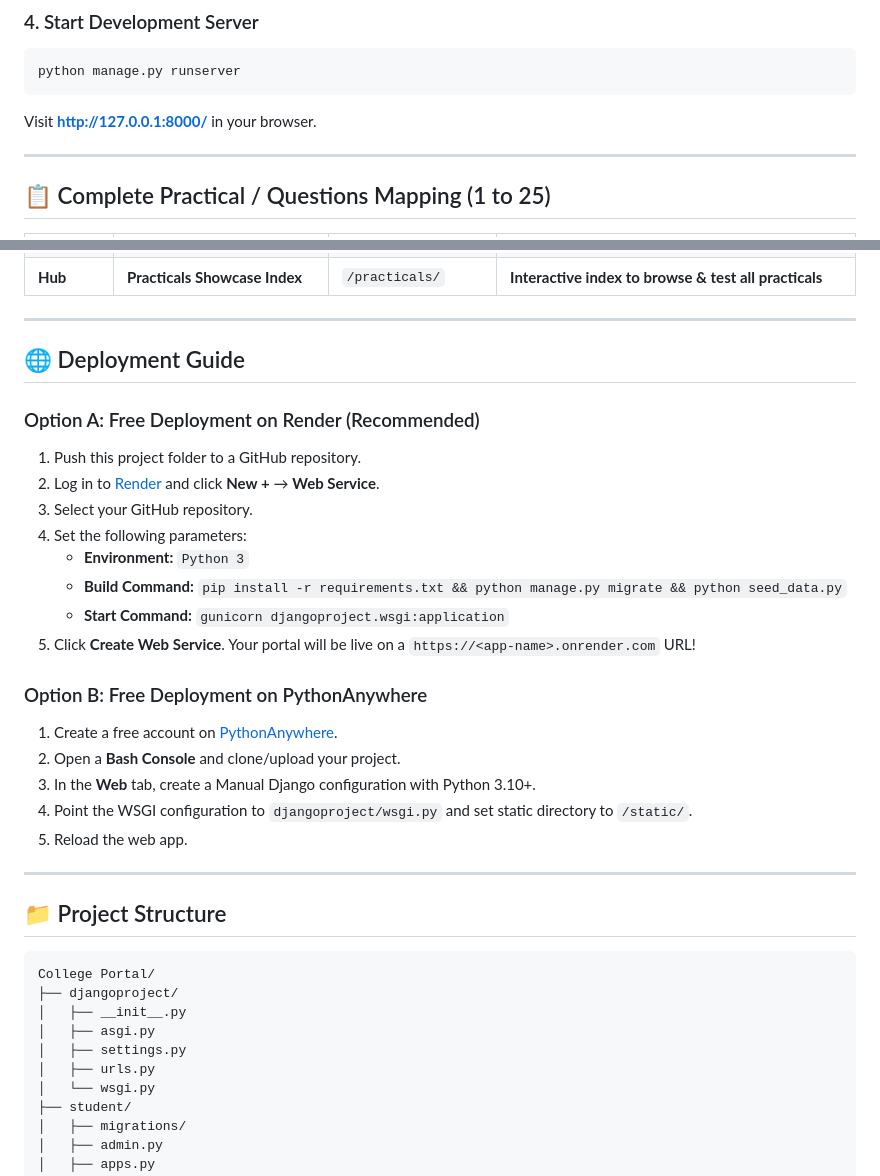
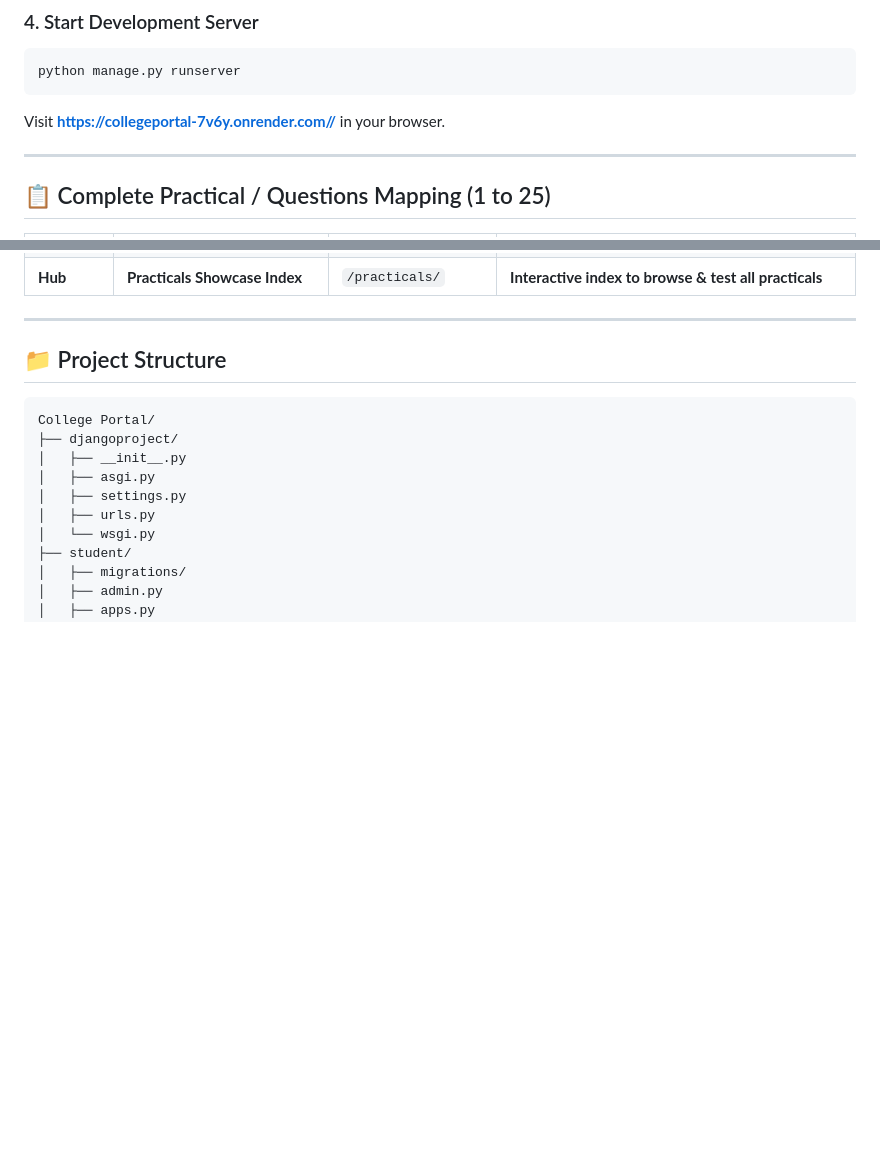
Before and after one commit to Jeetgandhi121005/CollegePortal, a Markdown page: README.md, 2 parts joined by grey strips. Drawn GitHub-style; blank space fills up the shorter version.

Commit message:
link changinh

````diff
--- a/README.md
+++ b/README.md
@@ -41,7 +41,7 @@ python seed_data.py
 ```bash
 python manage.py runserver
 ```
-Visit **[http://127.0.0.1:8000/](http://127.0.0.1:8000/)** in your browser.
+Visit **[https://collegeportal-7v6y.onrender.com//](http://127.0.0.1:8000/)** in your browser.
 
 ---
 
@@ -80,26 +80,6 @@ Visit **[http://127.0.0.1:8000/](http://127.0.0.1:8000/)** in your browser.
 
 ---
 
-## 🌐 Deployment Guide
-
-### Option A: Free Deployment on Render (Recommended)
-1. Push this project folder to a GitHub repository.
-2. Log in to [Render](https://render.com) and click **New +** → **Web Service**.
-3. Select your GitHub repository.
-4. Set the following parameters:
-   - **Environment:** `Python 3`
-   - **Build Command:** `pip install -r requirements.txt && python manage.py migrate && python seed_data.py`
-   - **Start Command:** `gunicorn djangoproject.wsgi:application`
-5. Click **Create Web Service**. Your portal will be live on a `https://<app-name>.onrender.com` URL!
-
-### Option B: Free Deployment on PythonAnywhere
-1. Create a free account on [PythonAnywhere](https://www.pythonanywhere.com/).
-2. Open a **Bash Console** and clone/upload your project.
-3. In the **Web** tab, create a Manual Django configuration with Python 3.10+.
-4. Point the WSGI configuration to `djangoproject/wsgi.py` and set static directory to `/static/`.
-5. Reload the web app.
-
----
 
 ## 📁 Project Structure
 
````
